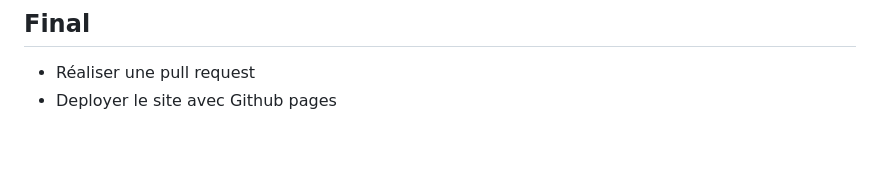
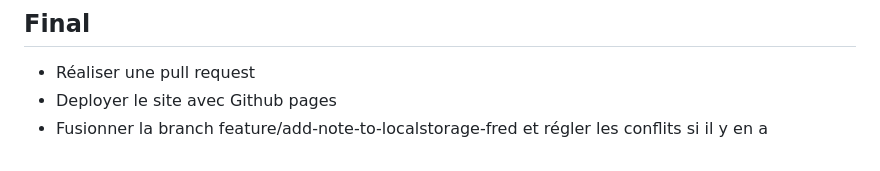
Before and after one commit to nicholasevrard/TP-Git-Github, a Markdown page: README.md, the part around the change. Drawn GitHub-style.

Commit message:
docs:add new instruction

```diff
--- a/README.md
+++ b/README.md
@@ -138,3 +138,4 @@ document.getElementById('deleteAllButton').addEventListener('click', function ()
 
 - Réaliser une pull request
 - Deployer le site avec Github pages
+- Fusionner la branch feature/add-note-to-localstorage-fred et régler les conflits si il y en a
```
